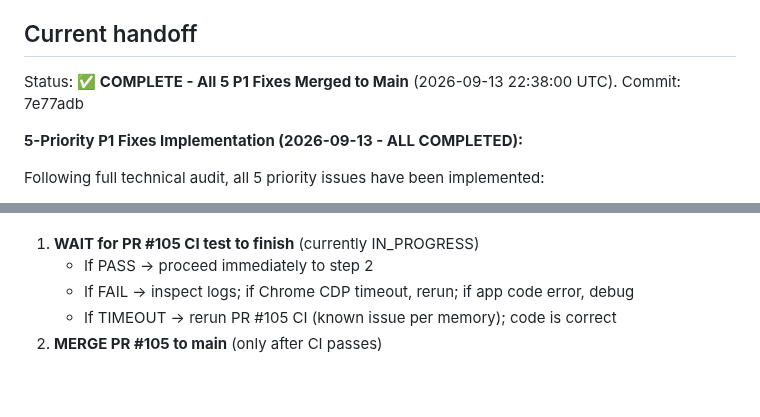
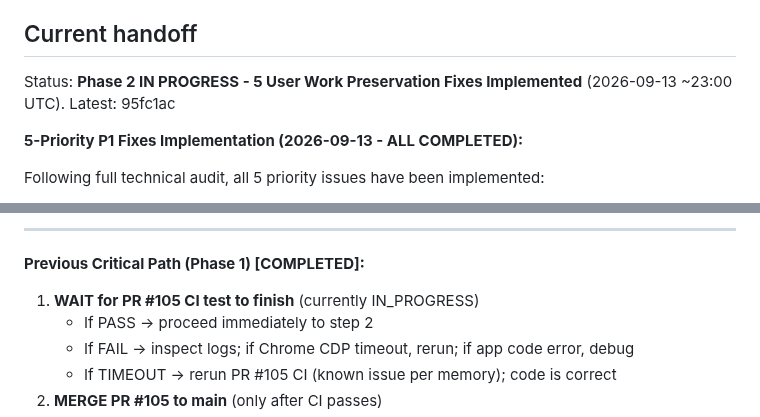
Before and after one commit to zavoritniigor-ui/ai-ebook-reader, a Markdown page: HANDOFF.md, 2 parts joined by grey strips. Rendered like a GitHub page; blank space fills up the shorter version.

```diff
--- a/HANDOFF.md
+++ b/HANDOFF.md
@@ -18,7 +18,7 @@ part of normal task startup.
 
 ## Current handoff
 
-Status: **✅ COMPLETE - All 5 P1 Fixes Merged to Main** (2026-09-13 22:38:00 UTC). Commit: 7e77adb
+Status: **Phase 2 IN PROGRESS - 5 User Work Preservation Fixes Implemented** (2026-09-13 ~23:00 UTC). Latest: 95fc1ac
 
 **5-Priority P1 Fixes Implementation (2026-09-13 - ALL COMPLETED):**
 
@@ -85,3 +143,6 @@ Following full technical audit, all 5 priority issues have been implemented:
+---
+
+**Previous Critical Path (Phase 1) [COMPLETED]:**
 1. **WAIT for PR #105 CI test to finish** (currently IN_PROGRESS)
    - If PASS → proceed immediately to step 2
    - If FAIL → inspect logs; if Chrome CDP timeout, rerun; if app code error, debug
```
Also changed, not shown: other parts of HANDOFF.md (+60 -2 lines).
